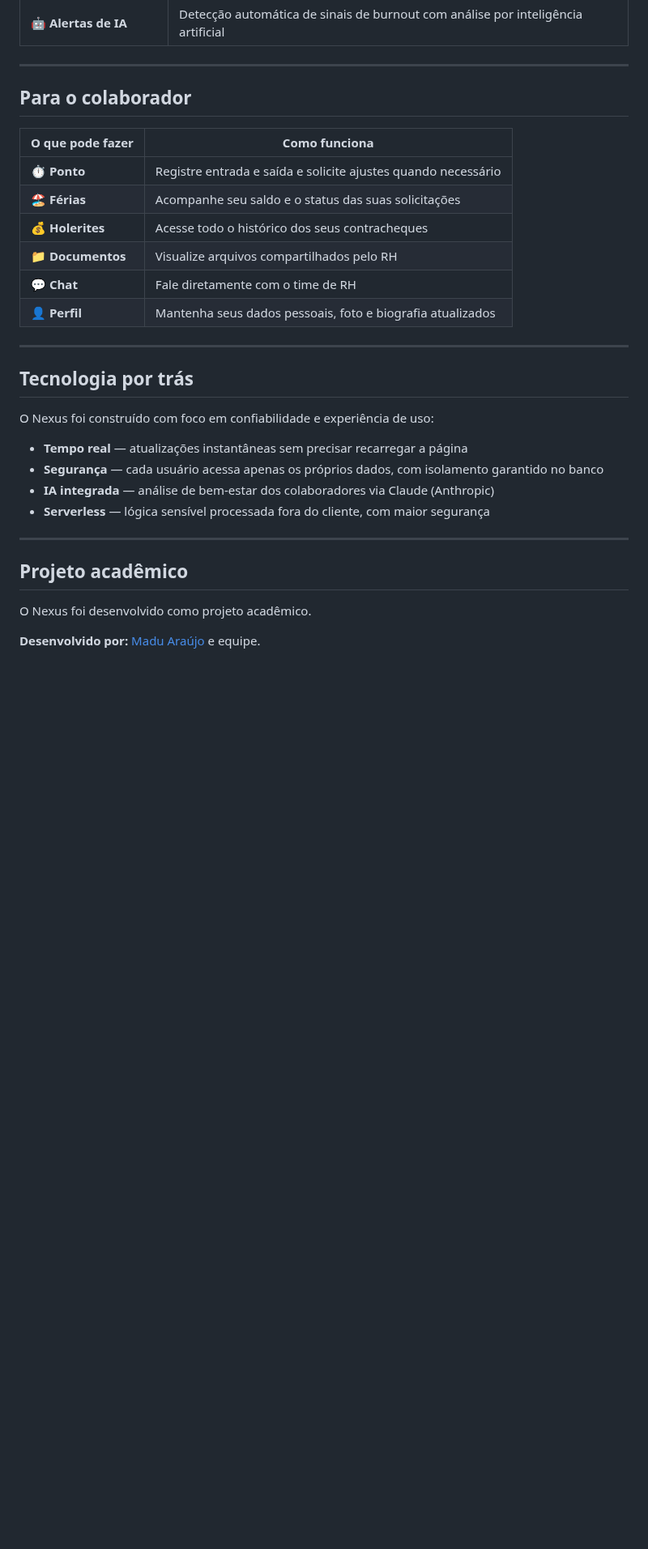
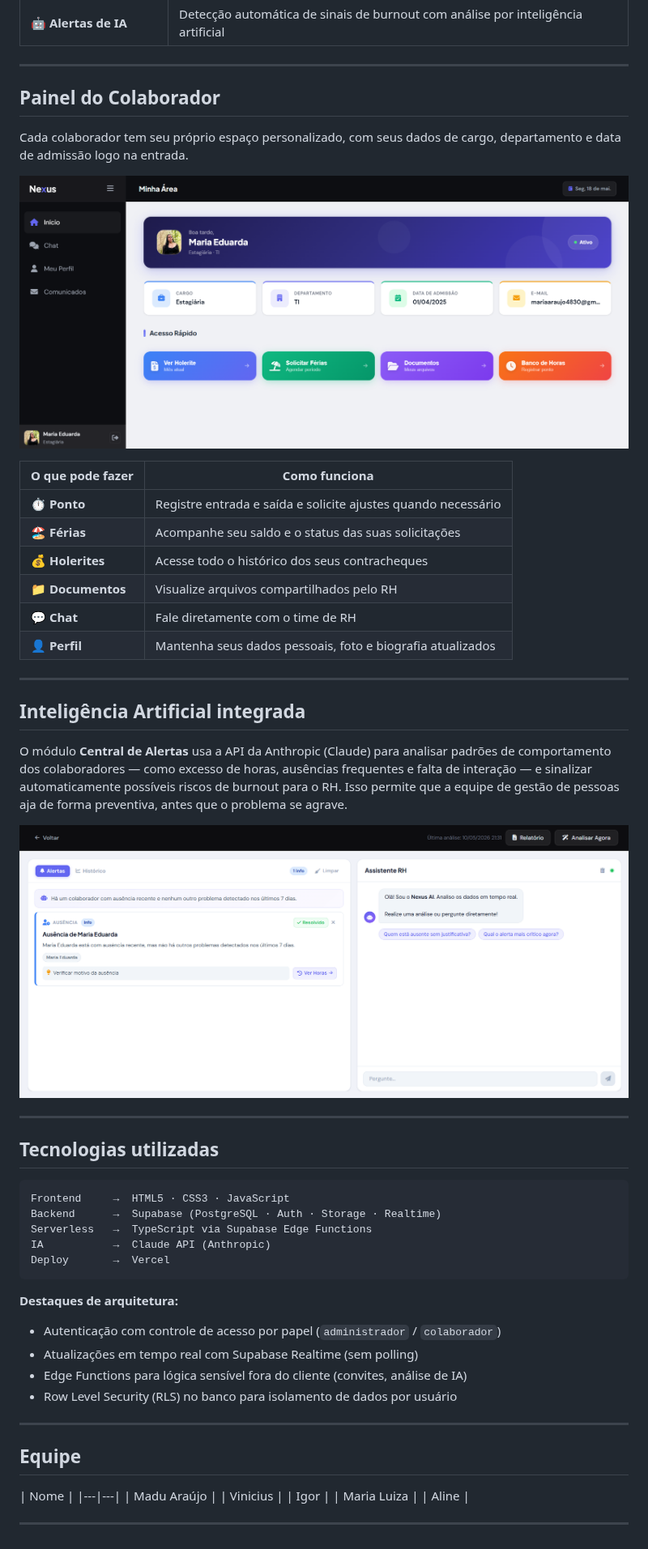
Before and after one commit to MaduAraujo/Nexus, a Markdown page: README.md, the part around one of its changes. Shown at 81% size. GitHub-like rendering; pictures changed too: Captura de tela 2026-05-18 134331.png (added), Captura de tela 2026-05-18 140350.png (added); blank space fills up the shorter version.

````diff
--- a/README.md
+++ b/README.md
@@ -35,7 +88,15 @@ A plataforma funciona com dois perfis de acesso:
 
 ---
 
-## Para o colaborador
+## Painel do Colaborador
+
+Cada colaborador tem seu próprio espaço personalizado, com seus dados de cargo, departamento e data de admissão logo na entrada.
+
+<div align="center">
+
+![Painel Colaborador](<Captura de tela 2026-05-18 134331.png>)
+
+</div>
 
 | O que pode fazer | Como funciona |
 |---|---|
@@ -48,19 +109,45 @@ A plataforma funciona com dois perfis de acesso:
 
 ---
 
-## Tecnologia por trás
+## Inteligência Artificial integrada
 
-O Nexus foi construído com foco em confiabilidade e experiência de uso:
+O módulo **Central de Alertas** usa a API da Anthropic (Claude) para analisar padrões de comportamento dos colaboradores — como excesso de horas, ausências frequentes e falta de interação — e sinalizar automaticamente possíveis riscos de burnout para o RH. Isso permite que a equipe de gestão de pessoas aja de forma preventiva, antes que o problema se agrave.
 
-- **Tempo real** — atualizações instantâneas sem precisar recarregar a página
-- **Segurança** — cada usuário acessa apenas os próprios dados, com isolamento garantido no banco
-- **IA integrada** — análise de bem-estar dos colaboradores via Claude (Anthropic)
-- **Serverless** — lógica sensível processada fora do cliente, com maior segurança
+<div align="center">
+
+![Central de Alertas](<Captura de tela 2026-05-18 140350.png>)
+
+</div>
 
 ---
 
-## Projeto acadêmico
+## Tecnologias utilizadas
 
-O Nexus foi desenvolvido como projeto acadêmico.
+```
+Frontend     →  HTML5 · CSS3 · JavaScript
+Backend      →  Supabase (PostgreSQL · Auth · Storage · Realtime)
+Serverless   →  TypeScript via Supabase Edge Functions
+IA           →  Claude API (Anthropic)
+Deploy       →  Vercel
+```
 
-**Desenvolvido por:** [Madu Araújo](https://www.linkedin.com/in/mariaeduarda2801/) e equipe.
+**Destaques de arquitetura:**
+
+- Autenticação com controle de acesso por papel (`administrador` / `colaborador`)
+- Atualizações em tempo real com Supabase Realtime (sem polling)
+- Edge Functions para lógica sensível fora do cliente (convites, análise de IA)
+- Row Level Security (RLS) no banco para isolamento de dados por usuário
+
+---
+
+## Equipe
+
+| Nome |
+|---|---|
+| Madu Araújo |
+| Vinicius |
+| Igor |
+| Maria Luiza |
+| Aline |
+
+---
````
Also changed, not shown: other parts of README.md (+58 -5 lines), Captura de tela 2026-05-18 134234.png (added).
